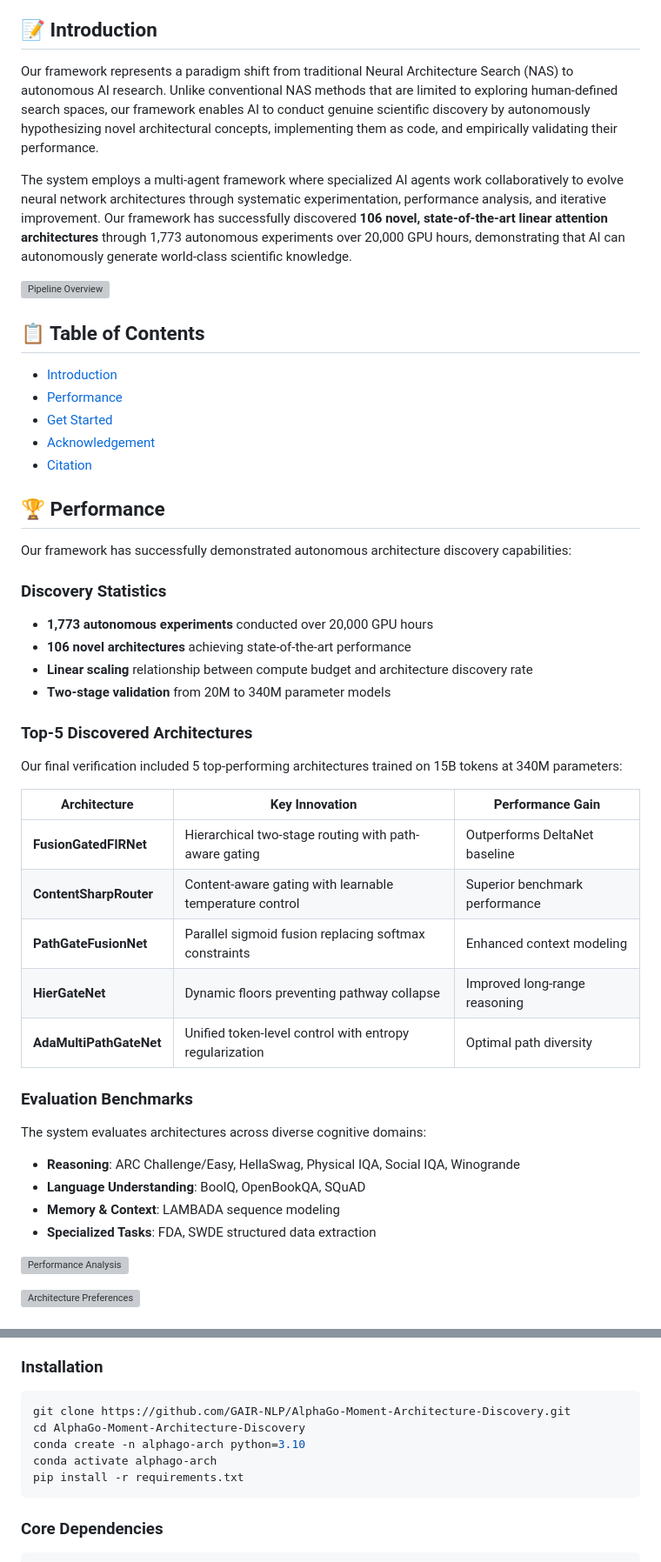
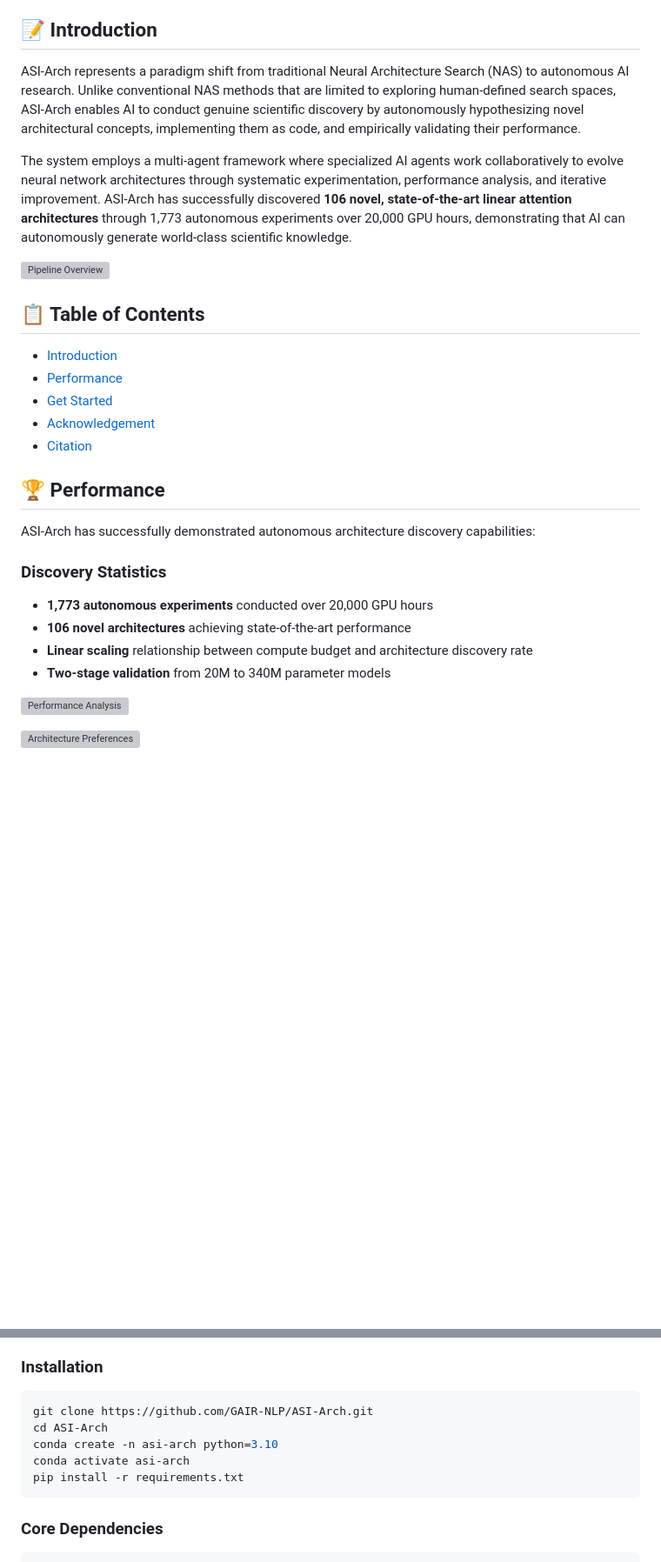
Before and after one commit to wangzy/ASI-Arch, a Markdown page: README.md, 2 parts joined by grey strips. Shown at 87% size. Rendered like a GitHub page; blank space fills up the shorter version; grey boxes are pictures that could not be loaded.

````diff
--- a/README.md
+++ b/README.md
@@ -4,9 +4,9 @@ This is the official repository for our work "AlphaGo Moment for Model Architect
 
 ## 📝 Introduction
 
-Our framework represents a paradigm shift from traditional Neural Architecture Search (NAS) to autonomous AI research. Unlike conventional NAS methods that are limited to exploring human-defined search spaces, our framework enables AI to conduct genuine scientific discovery by autonomously hypothesizing novel architectural concepts, implementing them as code, and empirically validating their performance.
+ASI-Arch represents a paradigm shift from traditional Neural Architecture Search (NAS) to autonomous AI research. Unlike conventional NAS methods that are limited to exploring human-defined search spaces, ASI-Arch enables AI to conduct genuine scientific discovery by autonomously hypothesizing novel architectural concepts, implementing them as code, and empirically validating their performance.
 
-The system employs a multi-agent framework where specialized AI agents work collaboratively to evolve neural network architectures through systematic experimentation, performance analysis, and iterative improvement. Our framework has successfully discovered **106 novel, state-of-the-art linear attention architectures** through 1,773 autonomous experiments over 20,000 GPU hours, demonstrating that AI can autonomously generate world-class scientific knowledge.
+The system employs a multi-agent framework where specialized AI agents work collaboratively to evolve neural network architectures through systematic experimentation, performance analysis, and iterative improvement. ASI-Arch has successfully discovered **106 novel, state-of-the-art linear attention architectures** through 1,773 autonomous experiments over 20,000 GPU hours, demonstrating that AI can autonomously generate world-class scientific knowledge.
 
 ![Pipeline Overview](images/new_pipeline.pdf)
 
@@ -20,7 +20,7 @@ The system employs a multi-agent framework where specialized AI agents work coll
 
 ## 🏆 Performance
 
-Our framework has successfully demonstrated autonomous architecture discovery capabilities:
+ASI-Arch has successfully demonstrated autonomous architecture discovery capabilities:
 
 ### Discovery Statistics
 - **1,773 autonomous experiments** conducted over 20,000 GPU hours
@@ -28,23 +28,6 @@ Our framework has successfully demonstrated autonomous architecture discovery ca
 - **Linear scaling** relationship between compute budget and architecture discovery rate
 - **Two-stage validation** from 20M to 340M parameter models
 
-### Top-5 Discovered Architectures
-Our final verification included 5 top-performing architectures trained on 15B tokens at 340M parameters:
-
-| Architecture | Key Innovation | Performance Gain |
-|-------------|----------------|------------------|
-| **FusionGatedFIRNet** | Hierarchical two-stage routing with path-aware gating | Outperforms DeltaNet baseline |
-| **ContentSharpRouter** | Content-aware gating with learnable temperature control | Superior benchmark performance |
-| **PathGateFusionNet** | Parallel sigmoid fusion replacing softmax constraints | Enhanced context modeling |
-| **HierGateNet** | Dynamic floors preventing pathway collapse | Improved long-range reasoning |
-| **AdaMultiPathGateNet** | Unified token-level control with entropy regularization | Optimal path diversity |
-
-### Evaluation Benchmarks
-The system evaluates architectures across diverse cognitive domains:
-- **Reasoning**: ARC Challenge/Easy, HellaSwag, Physical IQA, Social IQA, Winogrande
-- **Language Understanding**: BoolQ, OpenBookQA, SQuAD
-- **Memory & Context**: LAMBADA sequence modeling
-- **Specialized Tasks**: FDA, SWDE structured data extraction
 
 ![Performance Analysis](images/combined_trend_analysis.pdf)
 
@@ -62,10 +45,10 @@ The system evaluates architectures across diverse cognitive domains:
 ### Installation
 
 ```bash
-git clone https://github.com/GAIR-NLP/AlphaGo-Moment-Architecture-Discovery.git
-cd AlphaGo-Moment-Architecture-Discovery
-conda create -n alphago-arch python=3.10
-conda activate alphago-arch
+git clone https://github.com/GAIR-NLP/ASI-Arch.git
+cd ASI-Arch
+conda create -n asi-arch python=3.10
+conda activate asi-arch
 pip install -r requirements.txt
 ```
 
````
Also changed, not shown: other parts of README.md (+1 -14 lines).
